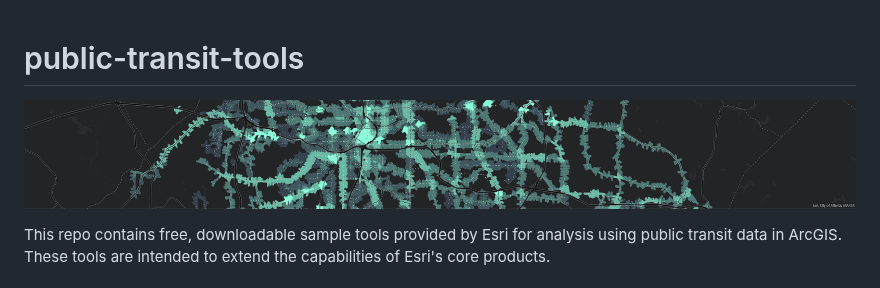
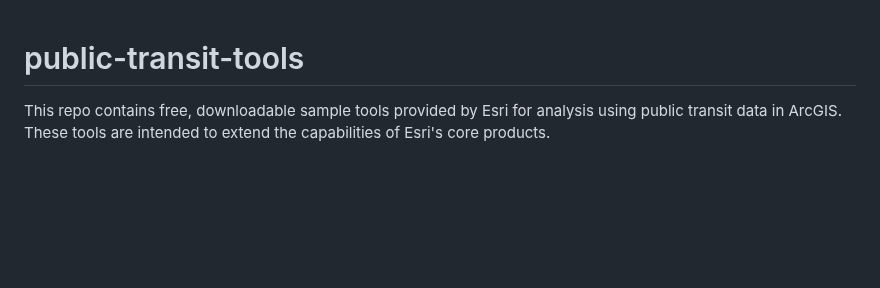
Before and after one commit to isoline114/public-transit-tools, a Markdown page: README.md, the part around the change. Drawn GitHub-style; blank space fills up the shorter version.

Commit message:
Remove banner (doesn't look good)

```diff
--- a/README.md
+++ b/README.md
@@ -1,6 +1,4 @@
 # public-transit-tools
-
-![Banner image](./docs/images/Banner.png)
 
 This repo contains free, downloadable sample tools provided by Esri for analysis using public transit data in ArcGIS.  These tools are intended to extend the capabilities of Esri's core products.
 
```
